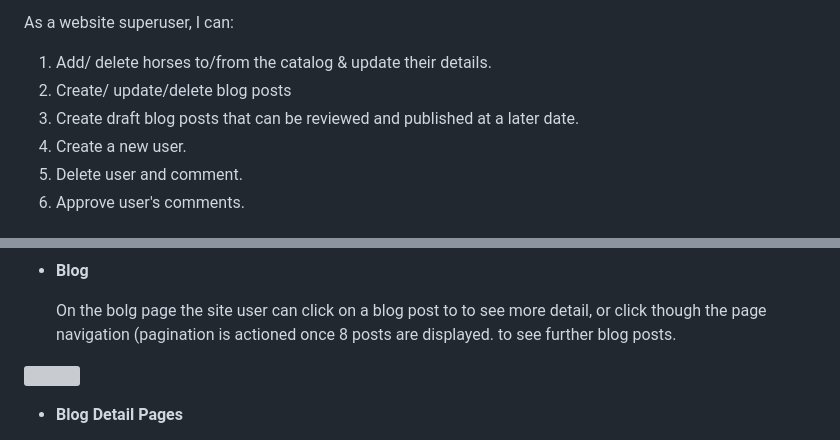
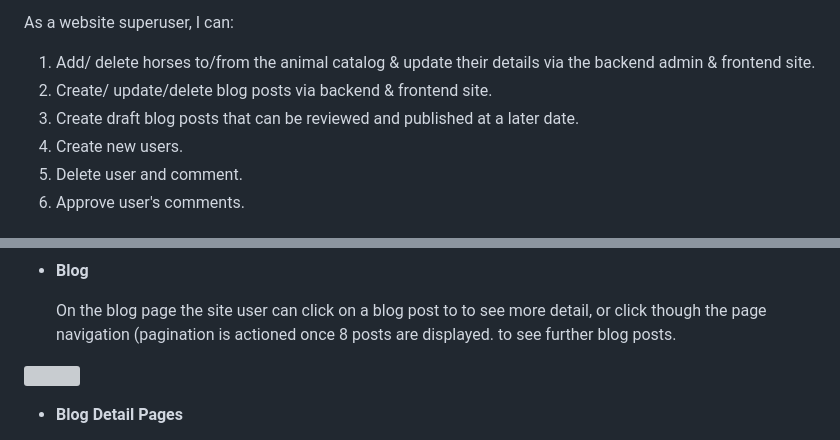
Before and after one commit to chellej80/Embarr-Equestrian-Donations, a Markdown page: README.md, 2 parts joined by grey strips. Rendered like a GitHub page; grey boxes are pictures that could not be loaded.

```diff
--- a/README.md
+++ b/README.md
@@ -53,10 +53,10 @@ As logged in website user, I can:
 
 As a website superuser, I can:
 
-1. Add/ delete horses to/from the catalog & update their details.
-2. Create/ update/delete blog posts
+1. Add/ delete horses to/from the animal catalog & update their details via the backend admin & frontend site.
+2. Create/ update/delete blog posts via backend & frontend site.
 2. Create draft blog posts that can be reviewed and published at a later date.
-3. Create a new user.
+3. Create new users.
 4. Delete user and comment.
 5. Approve user's comments.
 
@@ -174,7 +174,7 @@ Home page has the hero image and the Donate option prominently displayed. The na
 
 - __Blog__
 
-  On the bolg page the site user can click on a blog post to to see more detail, or click though the page navigation (pagination is actioned once 8 posts are displayed. to see further blog posts.
+  On the blog page the site user can click on a blog post to to see more detail, or click though the page navigation (pagination is actioned once 8 posts are displayed. to see further blog posts.
 
 <img src=media/Readme/blog_view.jpg>
 
```
Also changed, not shown: other parts of README.md (+61 -1 lines), media/46086951_10216198802737316_4270218650763395072_n.jpg (deleted), media/mailchimp.JPG (added), media/test_mail_invalid.jpg (added), media/webhooks.jpg (added), 2 other files.
